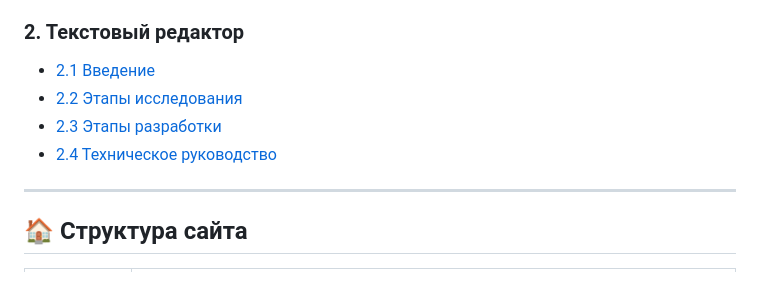
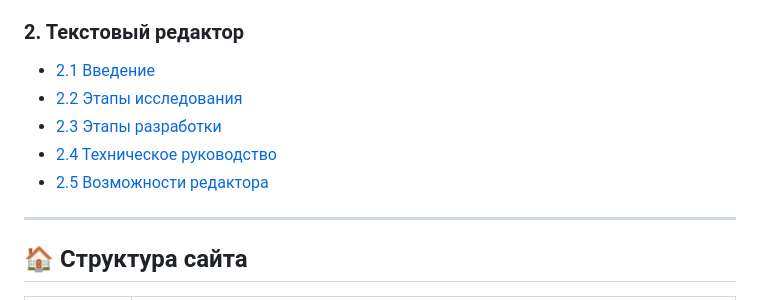
Before and after one commit to BPlama/practice2025-1, a Markdown page: docs/README.md, the part around the change. Drawn GitHub-style.

Commit message:
Обновление оглавления

```diff
--- a/docs/README.md
+++ b/docs/README.md
@@ -16,10 +16,11 @@
 - [1.6 Ресурсы](#-ресурсы)
 
 ### 2. Текстовый редактор
-- [2.1 Введение](#введение)
-- [2.2 Этапы исследования](#этапы-исследования)
-- [2.3 Этапы разработки](#этапы-разработки)
-- [2.4 Техническое руководство](#техническое-руководство)
+- [2.1 Введение](#-введение)
+- [2.2 Этапы исследования](#-этапы-исследования)
+- [2.3 Этапы разработки](#-этапы-разработки)
+- [2.4 Техническое руководство](#-техническое-руководство)
+- [2.5 Возможности редактора](#-возможности-редактора)
 
 
 ---
```
